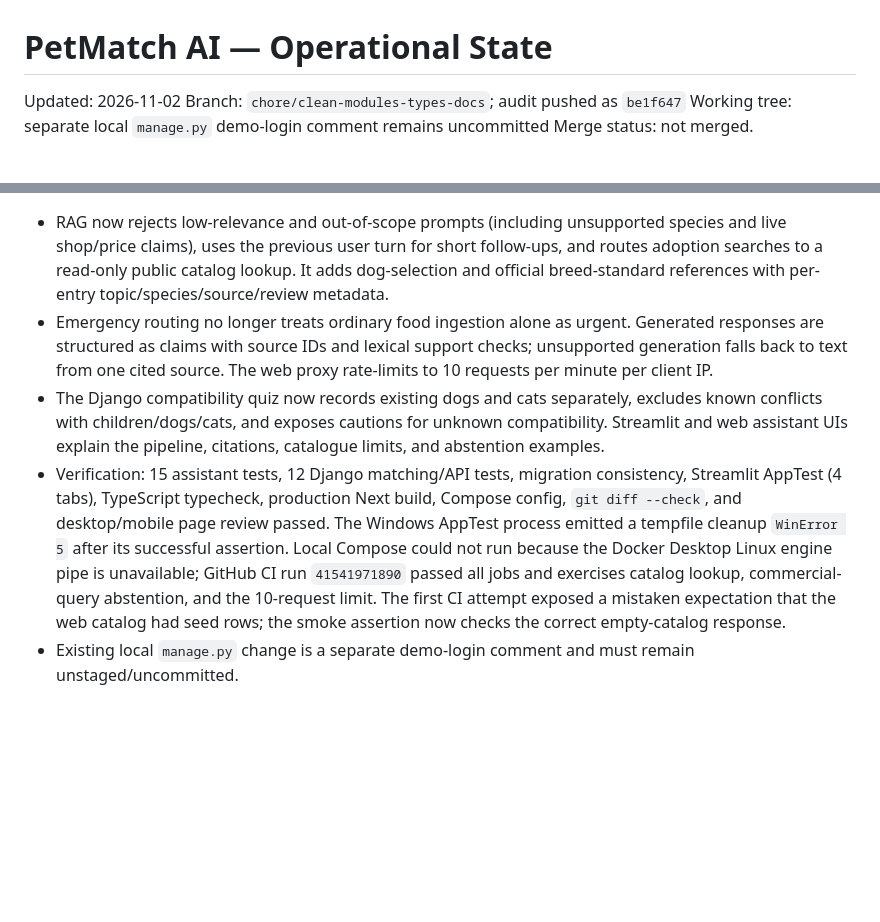
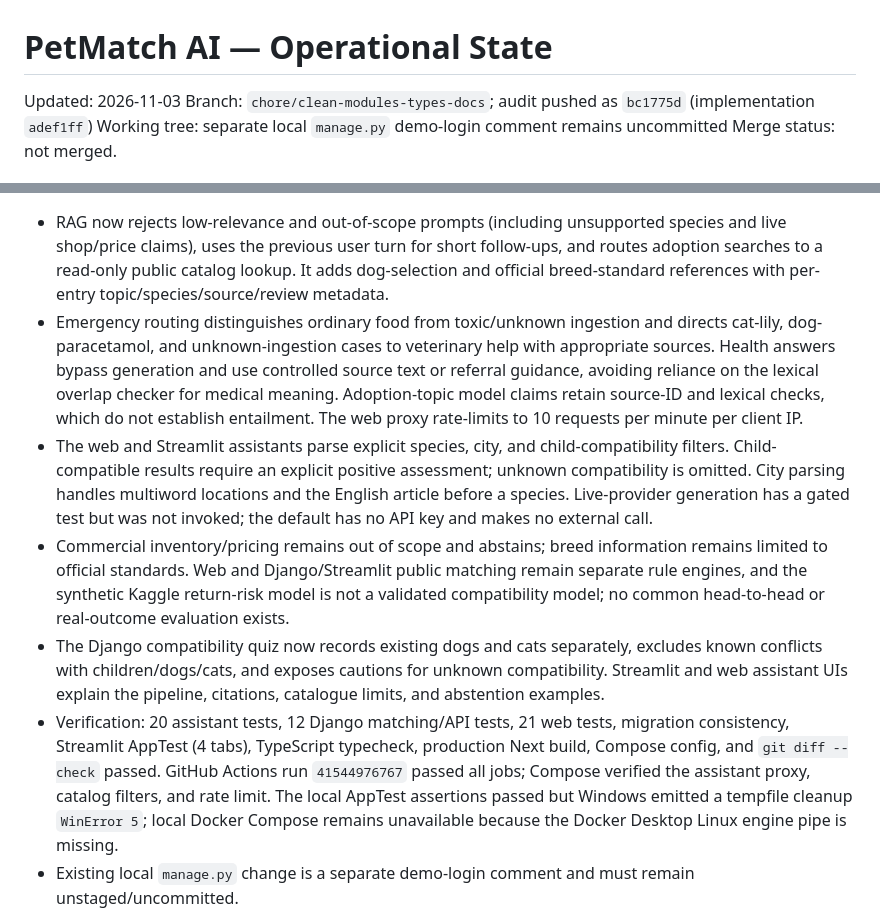
Before and after one commit to giosuetedeschi-spec/pet-match-ai, a Markdown page: STATE.md, 2 parts joined by grey strips. GitHub-like rendering; blank space fills up the shorter version.

Commit message:
Record assistant audit completion and CI status

```diff
--- a/STATE.md
+++ b/STATE.md
@@ -1,7 +1,7 @@
 # PetMatch AI — Operational State
 
-Updated: 2026-11-02
-Branch: `chore/clean-modules-types-docs`; audit pushed as `be1f647`
+Updated: 2026-11-03
+Branch: `chore/clean-modules-types-docs`; audit pushed as `bc1775d` (implementation `adef1ff`)
 Working tree: separate local `manage.py` demo-login comment remains uncommitted
 Merge status: not merged.
 
@@ -9,8 +9,10 @@ Merge status: not merged.
 
 - RAG now rejects low-relevance and out-of-scope prompts (including unsupported species and live shop/price claims), uses the previous user turn for short follow-ups, and routes adoption searches to a read-only public catalog lookup. It adds dog-selection and official breed-standard references with per-entry topic/species/source/review metadata.
-- Emergency routing no longer treats ordinary food ingestion alone as urgent. Generated responses are structured as claims with source IDs and lexical support checks; unsupported generation falls back to text from one cited source. The web proxy rate-limits to 10 requests per minute per client IP.
+- Emergency routing distinguishes ordinary food from toxic/unknown ingestion and directs cat-lily, dog-paracetamol, and unknown-ingestion cases to veterinary help with appropriate sources. Health answers bypass generation and use controlled source text or referral guidance, avoiding reliance on the lexical overlap checker for medical meaning. Adoption-topic model claims retain source-ID and lexical checks, which do not establish entailment. The web proxy rate-limits to 10 requests per minute per client IP.
+- The web and Streamlit assistants parse explicit species, city, and child-compatibility filters. Child-compatible results require an explicit positive assessment; unknown compatibility is omitted. City parsing handles multiword locations and the English article before a species. Live-provider generation has a gated test but was not invoked; the default has no API key and makes no external call.
+- Commercial inventory/pricing remains out of scope and abstains; breed information remains limited to official standards. Web and Django/Streamlit public matching remain separate rule engines, and the synthetic Kaggle return-risk model is not a validated compatibility model; no common head-to-head or real-outcome evaluation exists.
 - The Django compatibility quiz now records existing dogs and cats separately, excludes known conflicts with children/dogs/cats, and exposes cautions for unknown compatibility. Streamlit and web assistant UIs explain the pipeline, citations, catalogue limits, and abstention examples.
-- Verification: 15 assistant tests, 12 Django matching/API tests, migration consistency, Streamlit AppTest (4 tabs), TypeScript typecheck, production Next build, Compose config, `git diff --check`, and desktop/mobile page review passed. The Windows AppTest process emitted a tempfile cleanup `WinError 5` after its successful assertion. Local Compose could not run because the Docker Desktop Linux engine pipe is unavailable; GitHub CI run `41541971890` passed all jobs and exercises catalog lookup, commercial-query abstention, and the 10-request limit. The first CI attempt exposed a mistaken expectation that the web catalog had seed rows; the smoke assertion now checks the correct empty-catalog response.
+- Verification: 20 assistant tests, 12 Django matching/API tests, 21 web tests, migration consistency, Streamlit AppTest (4 tabs), TypeScript typecheck, production Next build, Compose config, and `git diff --check` passed. GitHub Actions run `41544976767` passed all jobs; Compose verified the assistant proxy, catalog filters, and rate limit. The local AppTest assertions passed but Windows emitted a tempfile cleanup `WinError 5`; local Docker Compose remains unavailable because the Docker Desktop Linux engine pipe is missing.
 - Existing local `manage.py` change is a separate demo-login comment and must remain unstaged/uncommitted.
 
 CI on the branch passed on Ubuntu 24.04 (GitHub Actions run `38040076466`). It now runs on branch pushes, checks Django matching, typechecks and tests the web app during its image build, and runs ML service contract tests. The full Compose smoke test passed.
```
Also changed, not shown: other parts of STATE.md (+1 -1 lines), ROADMAP-OPERATIVA.md (+1 -1 lines).
